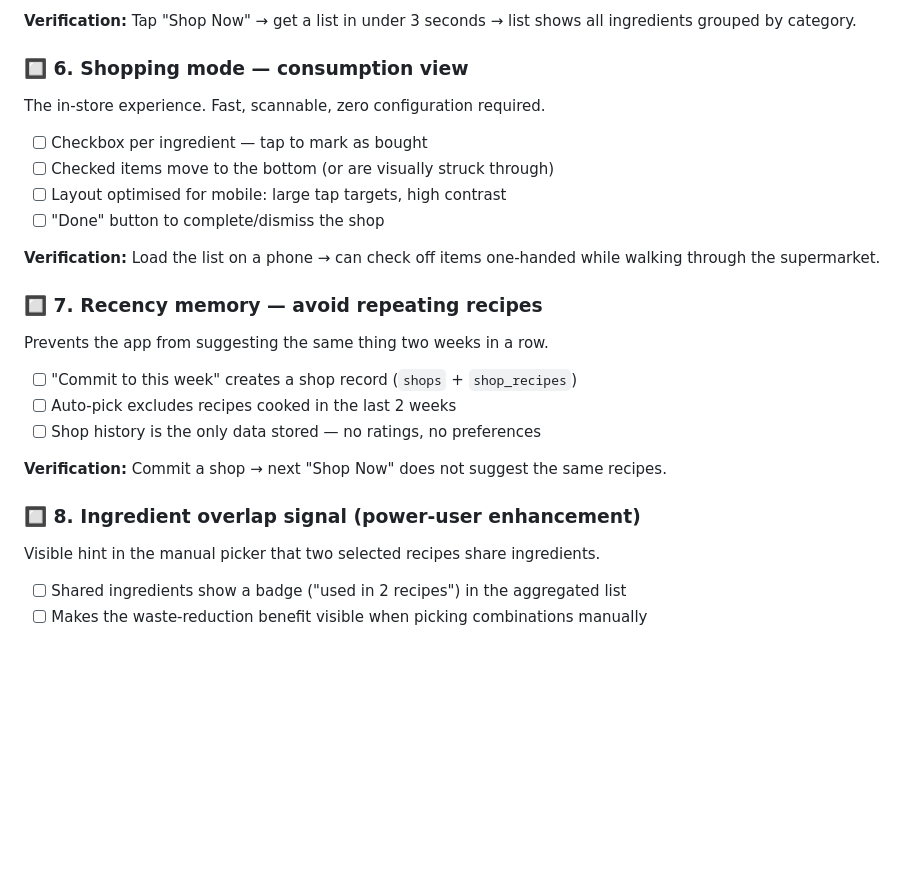
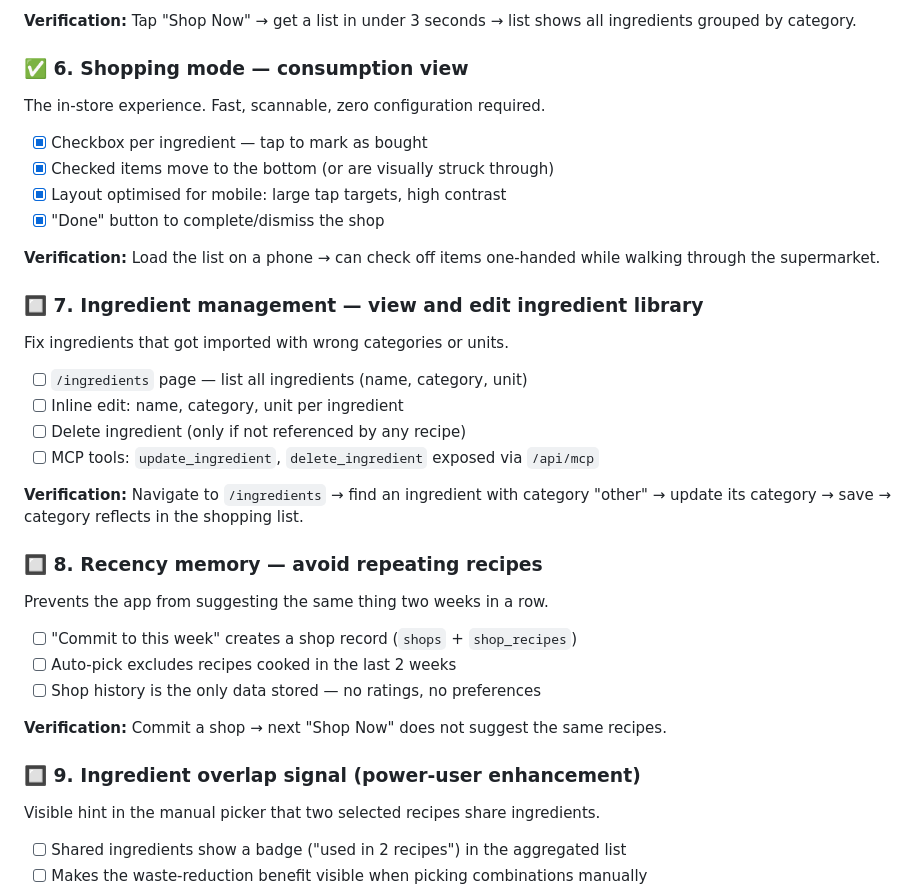
Before and after one commit to skullerj/meal-guru, a Markdown page: ROADMAP.md, the part around the change. Rendered like a GitHub page; blank space fills up the shorter version.

Commit message:
chore: add ingredient management to roadmap and mark feature 6 complete
Co-Authored-By: Claude Sonnet 4.6 <noreply@anthropic.com>

```diff
--- a/ROADMAP.md
+++ b/ROADMAP.md
@@ -45,17 +45,27 @@ The main entry point. One tap → app picks recipes → shopping list. No decisi
 
 **Verification:** Tap "Shop Now" → get a list in under 3 seconds → list shows all ingredients grouped by category.
 
-### 🔲 6. Shopping mode — consumption view
+### ✅ 6. Shopping mode — consumption view
 The in-store experience. Fast, scannable, zero configuration required.
 
-- [ ] Checkbox per ingredient — tap to mark as bought
-- [ ] Checked items move to the bottom (or are visually struck through)
-- [ ] Layout optimised for mobile: large tap targets, high contrast
-- [ ] "Done" button to complete/dismiss the shop
+- [x] Checkbox per ingredient — tap to mark as bought
+- [x] Checked items move to the bottom (or are visually struck through)
+- [x] Layout optimised for mobile: large tap targets, high contrast
+- [x] "Done" button to complete/dismiss the shop
 
 **Verification:** Load the list on a phone → can check off items one-handed while walking through the supermarket.
 
-### 🔲 7. Recency memory — avoid repeating recipes
+### 🔲 7. Ingredient management — view and edit ingredient library
+Fix ingredients that got imported with wrong categories or units.
+
+- [ ] `/ingredients` page — list all ingredients (name, category, unit)
+- [ ] Inline edit: name, category, unit per ingredient
+- [ ] Delete ingredient (only if not referenced by any recipe)
+- [ ] MCP tools: `update_ingredient`, `delete_ingredient` exposed via `/api/mcp`
+
+**Verification:** Navigate to `/ingredients` → find an ingredient with category "other" → update its category → save → category reflects in the shopping list.
+
+### 🔲 8. Recency memory — avoid repeating recipes
 Prevents the app from suggesting the same thing two weeks in a row.
 
 - [ ] "Commit to this week" creates a shop record (`shops` + `shop_recipes`)
@@ -64,7 +74,7 @@ Prevents the app from suggesting the same thing two weeks in a row.
 
 **Verification:** Commit a shop → next "Shop Now" does not suggest the same recipes.
 
-### 🔲 8. Ingredient overlap signal (power-user enhancement)
+### 🔲 9. Ingredient overlap signal (power-user enhancement)
 Visible hint in the manual picker that two selected recipes share ingredients.
 
 - [ ] Shared ingredients show a badge ("used in 2 recipes") in the aggregated list
```
